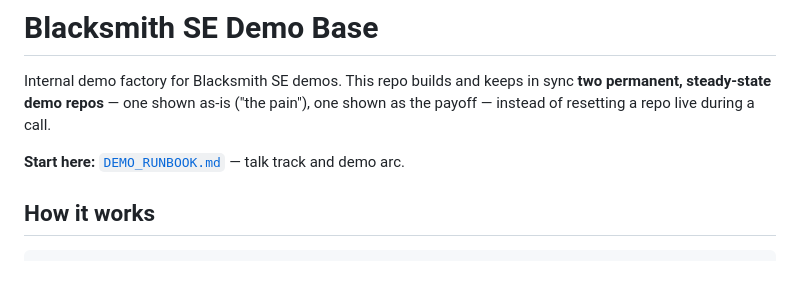
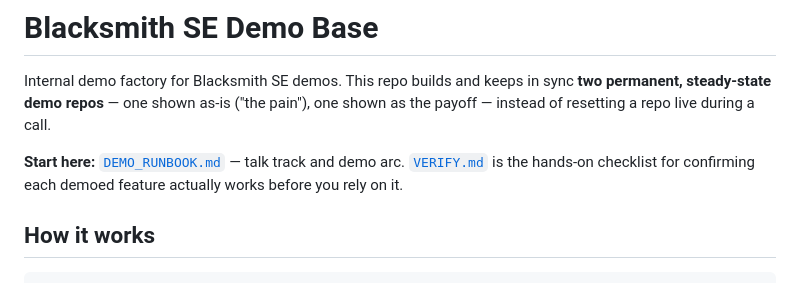
Before and after one commit to jacob-buckles-org/blacksmith-se-demo-base, a Markdown page: README.md, the part around the change. Drawn GitHub-style.

```diff
--- a/README.md
+++ b/README.md
@@ -6,7 +6,8 @@ in sync **two permanent, steady-state demo repos** — one shown as-is
 during a call.
 
 **Start here:** [`DEMO_RUNBOOK.md`](DEMO_RUNBOOK.md) — talk track and
-demo arc.
+demo arc. [`VERIFY.md`](VERIFY.md) is the hands-on checklist for
+confirming each demoed feature actually works before you rely on it.
 
 ## How it works
 
```
Also changed, not shown: VERIFY.md (added, +182 -0 lines).
